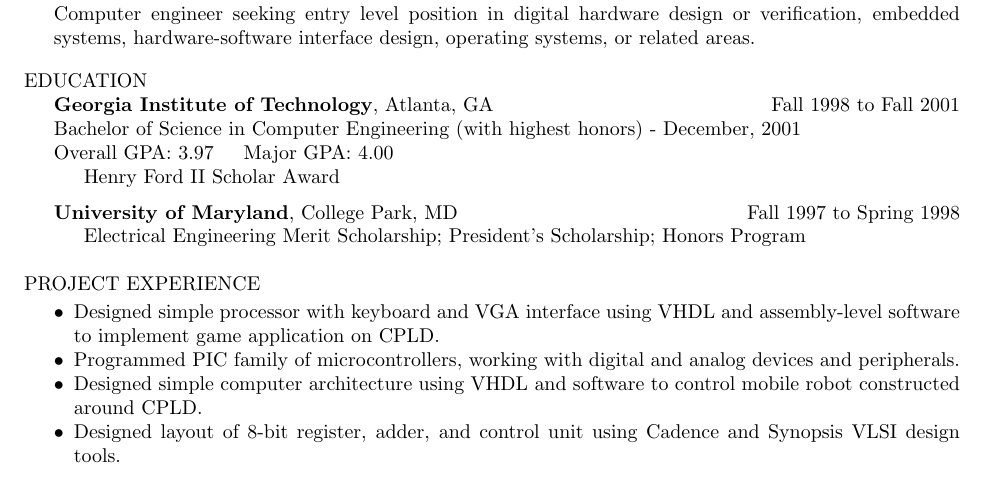
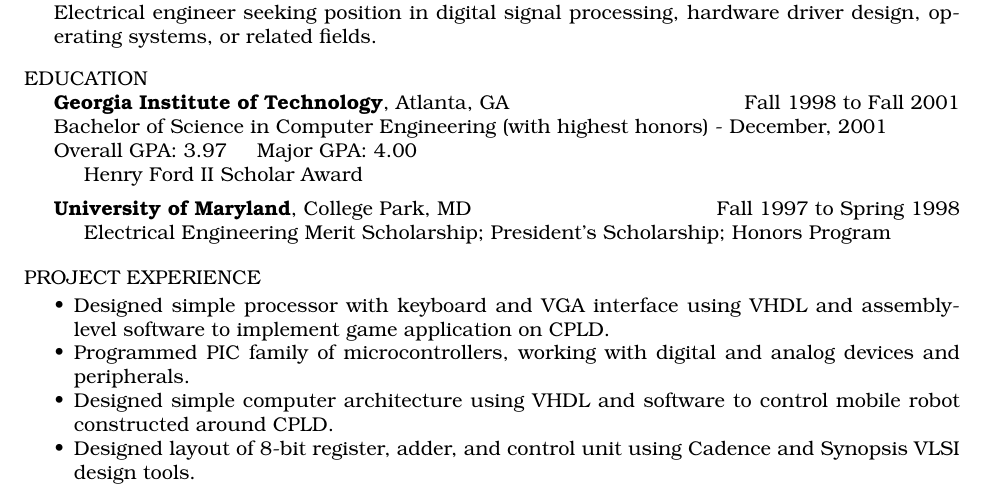
Before and after one commit to mtmiller/resume, a LaTeX CV (resume.tex): part of the page before the commit and part of page 1 of 2 after it, cut at the place of the change. Compiled offline with pdfLaTeX.

Commit message:
Update objective for grad school application
Fixes objective statement to agree with current career path.

Also slight tweaks to style.

```diff
--- a/resume.tex
+++ b/resume.tex
@@ -1,5 +1,6 @@
 \documentclass[letterpaper,10pt]{article}
 \pagestyle{empty}
+\usepackage{bookman}
 
 \setlength{\evensidemargin}{0in}
 \setlength{\oddsidemargin}{0in}
@@ -29,10 +30,9 @@
 
 \addtolength{\columnwidth}{-\parindent}
 
-\parbox[t]{\columnwidth}{Computer engineer seeking entry level
-position in digital hardware design or verification, embedded systems,
-hardware-software interface design, operating systems, or related
-areas.}
+\parbox[t]{\columnwidth}{Electrical engineer seeking position in
+digital signal processing, hardware driver design, operating systems,
+or related fields.}
 
 \bigskip
 
```
Also changed, not shown: resume.tex (2 more changed lines).
